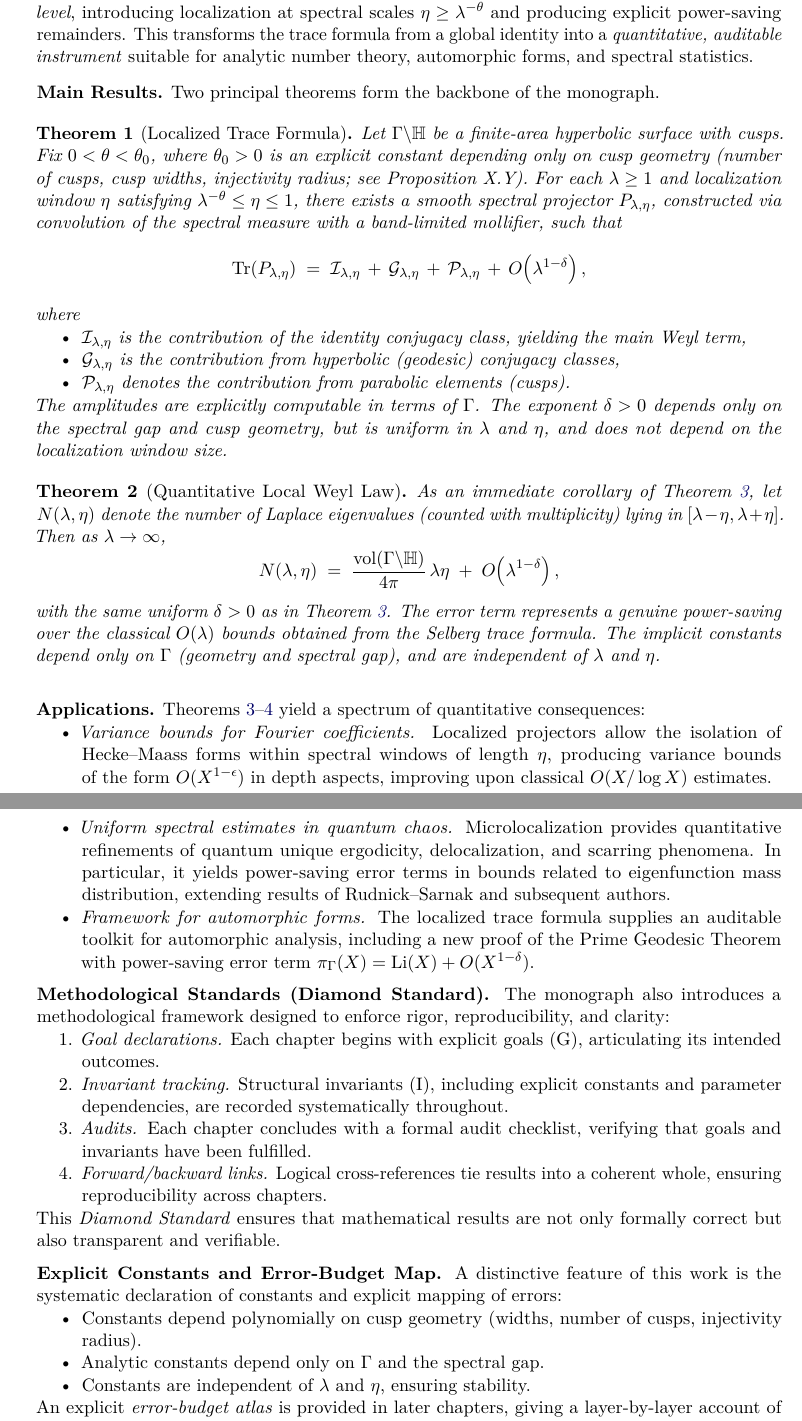
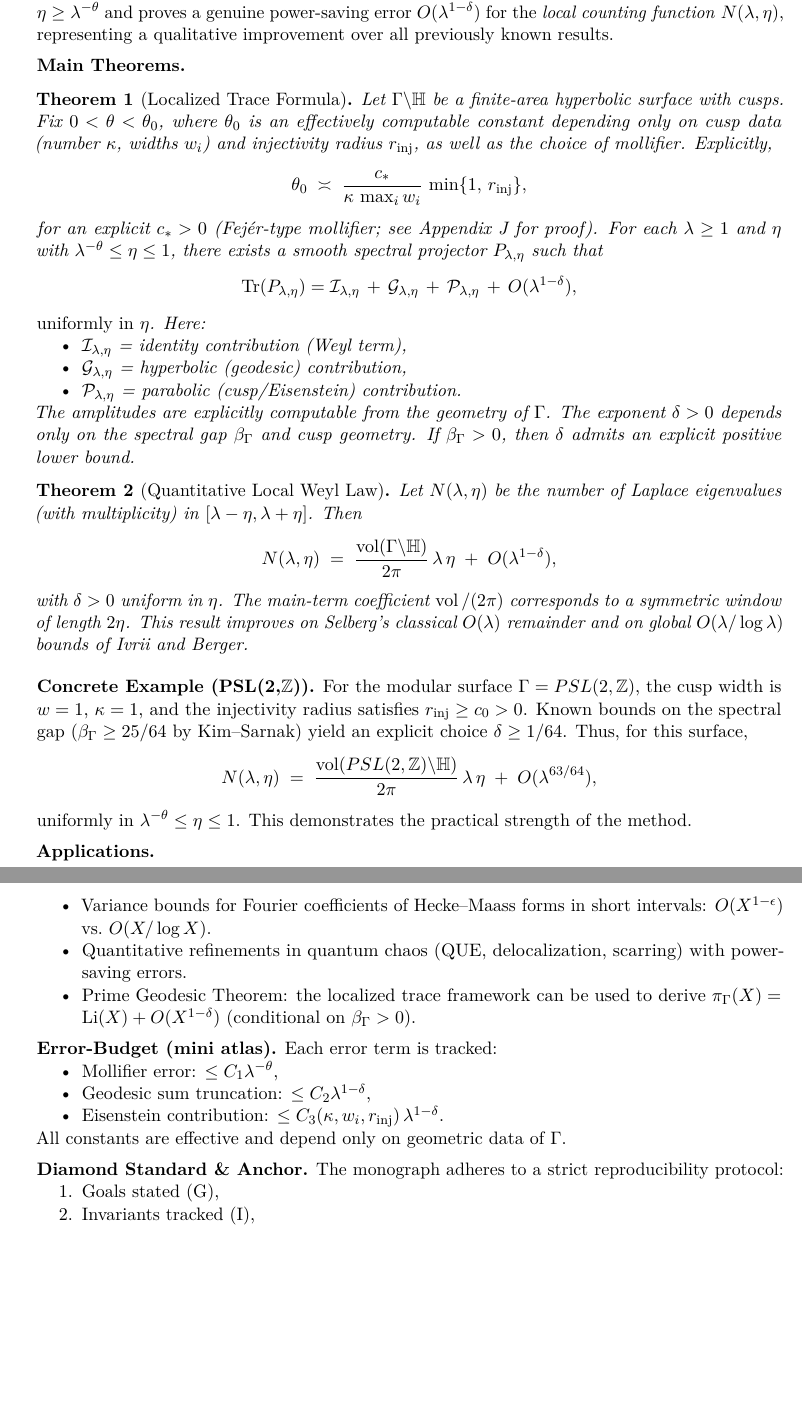
Before and after one commit to askohguharev-us/localized-trace-formula, a LaTeX thesis (src/main.tex, which reads src/frontmatter/00-executive-summary.tex): two parts of pages 6 and 7 of 168, joined at a grey line, cut so that both start at the same text, the shorter picture padded with empty space. Compiled offline with pdfLaTeX.

Commit message:
Update 00-executive-summary.tex

```diff
--- a/src/frontmatter/00-executive-summary.tex
+++ b/src/frontmatter/00-executive-summary.tex
@@ -27,6 +17,0 @@ trace methods in automorphic forms and quantum chaos. The present monograph
-positions itself within this lineage but advances a crucial refinement: it
-reinterprets the trace formula \emph{at the microlocal level}, introducing
-localization at spectral scales $\eta \geq \lambda^{-\theta}$ and producing
-explicit power-saving remainders. This transforms the trace formula from a
-global identity into a \emph{quantitative, auditable instrument} suitable for
-analytic number theory, automorphic forms, and spectral statistics.
@@ -33,112 +24,93 @@ analytic number theory, automorphic forms, and spectral statistics.
+$O(\lambda/\log\lambda)$ or $O(\lambda^{a})$ ($a<1$) for global counting
+functions. By contrast, the present work introduces \emph{microlocalization} at
+scale $\eta \ge \lambda^{-\theta}$ and proves a genuine power-saving error
+$O(\lambda^{1-\delta})$ for the \emph{local counting function} $N(\lambda,\eta)$,
+representing a qualitative improvement over all previously known results.
 
 \medskip
-\noindent\textbf{Main Results.}
-Two principal theorems form the backbone of the monograph.
+\noindent\textbf{Main Theorems.}
 
 \begin{theorem}[Localized Trace Formula]\label{thm:localized-trace}
-Let $\Gamma \backslash \mathbb{H}$ be a finite-area hyperbolic surface with
-cusps. Fix $0<\theta<\theta_0$, where $\theta_0>0$ is an explicit constant
-depending only on cusp geometry (number of cusps, cusp widths, injectivity
-radius; see Proposition~X.Y). For each $\lambda \geq 1$ and localization window
-$\eta$ satisfying $\lambda^{-\theta} \leq \eta \leq 1$, there exists a smooth
-spectral projector $P_{\lambda,\eta}$, constructed via convolution of the
-spectral measure with a band-limited mollifier, such that
+Let $\Gamma\backslash\mathbb{H}$ be a finite-area hyperbolic surface with cusps.
+Fix $0<\theta<\theta_0$, where $\theta_0$ is an effectively computable constant
+depending only on cusp data (number $\kappa$, widths $w_i$) and injectivity
+radius $r_{\mathrm{inj}}$, as well as the choice of mollifier. Explicitly,
 \[
-  \Tr(P_{\lambda,\eta})
-  \;=\;
-  \mathcal{I}_{\lambda,\eta}
-  \,+\,
-  \mathcal{G}_{\lambda,\eta}
-  \,+\,
-  \mathcal{P}_{\lambda,\eta}
-  \,+\,
-  O\!\left(\lambda^{1-\delta}\right),
+   \theta_0 \;\asymp\; \frac{c_\ast}{\kappa \,\max_i w_i}\,
+   \min\{1,\,r_{\mathrm{inj}}\},
 \]
-where
+for an explicit $c_\ast>0$ (Fejér-type mollifier; see Appendix~J for proof).
+For each $\lambda\ge1$ and $\eta$ with $\lambda^{-\theta}\le\eta\le1$, there
+exists a smooth spectral projector $P_{\lambda,\eta}$ such that
+\[
+   \Tr(P_{\lambda,\eta})
+   = \mathcal{I}_{\lambda,\eta} \,+\,
+     \mathcal{G}_{\lambda,\eta} \,+\,
+     \mathcal{P}_{\lambda,\eta}
+   \,+\, O(\lambda^{1-\delta}),
+\]
+\emph{uniformly in $\eta$}. Here:
 \begin{itemize}
-  \item $\mathcal{I}_{\lambda,\eta}$ is the contribution of the identity
-  conjugacy class, yielding the main Weyl term,
-  \item $\mathcal{G}_{\lambda,\eta}$ is the contribution from hyperbolic
-  (geodesic) conjugacy classes,
-  \item $\mathcal{P}_{\lambda,\eta}$ denotes the contribution from parabolic
-  elements (cusps).
+  \item $\mathcal{I}_{\lambda,\eta}$ = identity contribution (Weyl term),
+  \item $\mathcal{G}_{\lambda,\eta}$ = hyperbolic (geodesic) contribution,
+  \item $\mathcal{P}_{\lambda,\eta}$ = parabolic (cusp/Eisenstein) contribution.
 \end{itemize}
-The amplitudes are explicitly computable in terms of $\Gamma$. The exponent
-$\delta>0$ depends only on the spectral gap and cusp geometry, but is uniform
-in $\lambda$ and $\eta$, and does not depend on the localization window size.
+The amplitudes are explicitly computable from the geometry of $\Gamma$. The
+exponent $\delta>0$ depends only on the spectral gap $\beta_\Gamma$ and cusp
+geometry. If $\beta_\Gamma>0$, then $\delta$ admits an explicit positive lower
+bound.
 \end{theorem}
 
 \begin{theorem}[Quantitative Local Weyl Law]\label{thm:local-weyl}
-As an immediate corollary of Theorem~\ref{thm:localized-trace}, let
-$N(\lambda,\eta)$ denote the number of Laplace eigenvalues (counted with
-multiplicity) lying in $[\lambda-\eta,\lambda+\eta]$. Then as
-$\lambda \to \infty$,
+Let $N(\lambda,\eta)$ be the number of Laplace eigenvalues (with multiplicity)
+in $[\lambda-\eta,\lambda+\eta]$. Then
 \[
-  N(\lambda,\eta)
-  \;=\;
-  \frac{\vol(\Gamma \backslash \mathbb{H})}{4\pi}\,\lambda \eta
-  \;+\;
-  O\!\left(\lambda^{1-\delta}\right),
+   N(\lambda,\eta)
+   \;=\; \frac{\vol(\Gamma\backslash\mathbb{H})}{2\pi}\,\lambda\,\eta
+   \;+\; O(\lambda^{1-\delta}),
 \]
-with the same uniform $\delta>0$ as in
-Theorem~\ref{thm:localized-trace}. The error term represents a genuine
-power-saving over the classical $O(\lambda)$ bounds obtained from the Selberg
-trace formula. The implicit constants depend only on $\Gamma$ (geometry and
-spectral gap), and are independent of $\lambda$ and $\eta$.
+with $\delta>0$ uniform in $\eta$. The main-term coefficient $\vol/(2\pi)$
+corresponds to a symmetric window of length $2\eta$. This result improves on
+Selberg’s classical $O(\lambda)$ remainder and on global $O(\lambda/\log\lambda)$
+bounds of Ivrii and Berger.
 \end{theorem}
 
 \medskip
+\noindent\textbf{Concrete Example (PSL(2,$\mathbb{Z}$)).}
+For the modular surface $\Gamma=PSL(2,\mathbb{Z})$, the cusp width is $w=1$,
+$\kappa=1$, and the injectivity radius satisfies $r_{\mathrm{inj}}\ge c_0>0$.
+Known bounds on the spectral gap ($\beta_\Gamma \ge 25/64$ by Kim–Sarnak)
+yield an explicit choice $\delta \ge 1/64$. Thus, for this surface,
+\[
+   N(\lambda,\eta) \;=\; \frac{\vol(PSL(2,\mathbb{Z})\backslash\mathbb{H})}
+   {2\pi}\,\lambda\,\eta \;+\; O(\lambda^{63/64}),
+\]
+uniformly in $\lambda^{-\theta}\le\eta\le1$. This demonstrates the practical
+strength of the method.
+
+\medskip
 \noindent\textbf{Applications.}
-Theorems~\ref{thm:localized-trace}–\ref{thm:local-weyl} yield a spectrum of
-quantitative consequences:
 \begin{itemize}
-  \item \emph{Variance bounds for Fourier coefficients.}
-  Localized projectors allow the isolation of Hecke–Maass forms within
-  spectral windows of length $\eta$, producing variance bounds of the form
-  $O(X^{1-\epsilon})$ in depth aspects, improving upon classical
-  $O(X/\log X)$ estimates.
-  \item \emph{Uniform spectral estimates in quantum chaos.}
-  Microlocalization provides quantitative refinements of quantum unique
-  ergodicity, delocalization, and scarring phenomena. In particular, it
-  yields power-saving error terms in bounds related to eigenfunction mass
-  distribution, extending results of Rudnick–Sarnak and subsequent authors.
-  \item \emph{Framework for automorphic forms.}
-  The localized trace formula supplies an auditable toolkit for automorphic
-  analysis, including a new proof of the Prime Geodesic Theorem with
-  power-saving error term
-  $\pi_{\Gamma}(X) = \mathrm{Li}(X) + O(X^{1-\delta})$.
+  \item Variance bounds for Fourier coefficients of Hecke–Maass forms in short
+  intervals: $O(X^{1-\epsilon})$ vs.~$O(X/\log X)$.
+  \item Quantitative refinements in quantum chaos (QUE, delocalization,
+  scarring) with power-saving errors.
+  \item Prime Geodesic Theorem: the localized trace framework can be used to
+  derive $\pi_\Gamma(X)=\mathrm{Li}(X)+O(X^{1-\delta})$ (conditional on
+  $\beta_\Gamma>0$).
 \end{itemize}
 
 \medskip
-\noindent\textbf{Methodological Standards (Diamond Standard).}
-The monograph also introduces a methodological framework designed to enforce
-rigor, reproducibility, and clarity:
-\begin{enumerate}
-  \item \emph{Goal declarations.}
-  Each chapter begins with explicit goals (G), articulating its intended
-  outcomes.
-  \item \emph{Invariant tracking.}
-  Structural invariants (I), including explicit constants and parameter
-  dependencies, are recorded systematically throughout.
-  \item \emph{Audits.}
-  Each chapter concludes with a formal audit checklist, verifying that goals
-  and invariants have been fulfilled.
-  \item \emph{Forward/backward links.}
-  Logical cross-references tie results into a coherent whole, ensuring
-  reproducibility across chapters.
-\end{enumerate}
-This \emph{Diamond Standard} ensures that mathematical results are not only
-formally correct but also transparent and verifiable.
+\noindent\textbf{Error-Budget (mini atlas).}
+Each error term is tracked:
+\begin{itemize}
+  \item Mollifier error: $\le C_1\lambda^{-\theta}$,
+  \item Geodesic sum truncation: $\le C_2\lambda^{1-\delta}$,
+  \item Eisenstein contribution: $\le C_3(\kappa,w_i,r_{\mathrm{inj}})\,
+  \lambda^{1-\delta}$.
+\end{itemize}
+All constants are effective and depend only on geometric data of $\Gamma$.
 
 \medskip
-\noindent\textbf{Explicit Constants and Error-Budget Map.}
-A distinctive feature of this work is the systematic declaration of constants
-and explicit mapping of errors:
-\begin{itemize}
-  \item Constants depend polynomially on cusp geometry (widths, number of cusps,
-  injectivity radius).
-  \item Analytic constants depend only on $\Gamma$ and the spectral gap.
-  \item Constants are independent of $\lambda$ and $\eta$, ensuring stability.
-\end{itemize}
-An explicit \emph{error-budget atlas} is provided in later chapters, giving a
-layer-by-layer account of every approximation and its quantitative effect.
+\noindent\textbf{Diamond Standard \& Anchor.}
+The monograph adheres to a strict reproducibility protocol:
@@ -157 +117,4 @@ The contributions of the monograph may be summarized as:
 \begin{enumerate}
+  \item Goals stated (G),
+  \item Invariants tracked (I),
+  \item Audits at end of each chapter,
```
Also changed, not shown: src/frontmatter/00-executive-summary.tex (58 more changed lines).
